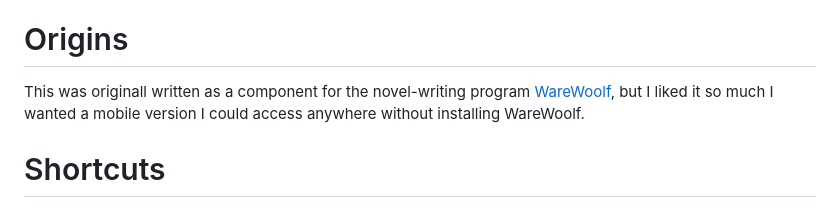
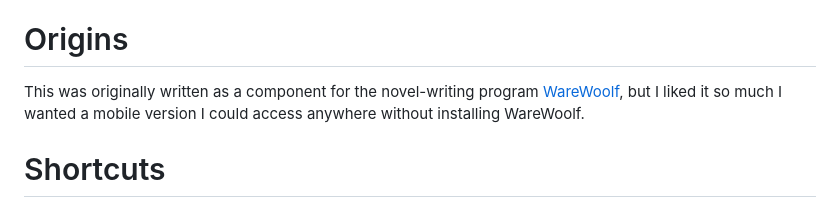
Before and after one commit to brsloan/markdown-corkboard, a Markdown page: README.md, the part around the change. GitHub-like rendering.

Commit message:
fix typo

```diff
--- a/README.md
+++ b/README.md
@@ -50,7 +50,7 @@ That's it!
 
 # Origins
 
-This was originall written as a component for the novel-writing program [WareWoolf](https://github.com/brsloan/warewoolf), but I liked it so much I wanted a mobile version I could access anywhere without installing WareWoolf.
+This was originally written as a component for the novel-writing program [WareWoolf](https://github.com/brsloan/warewoolf), but I liked it so much I wanted a mobile version I could access anywhere without installing WareWoolf.
 
 # Shortcuts
 
```
